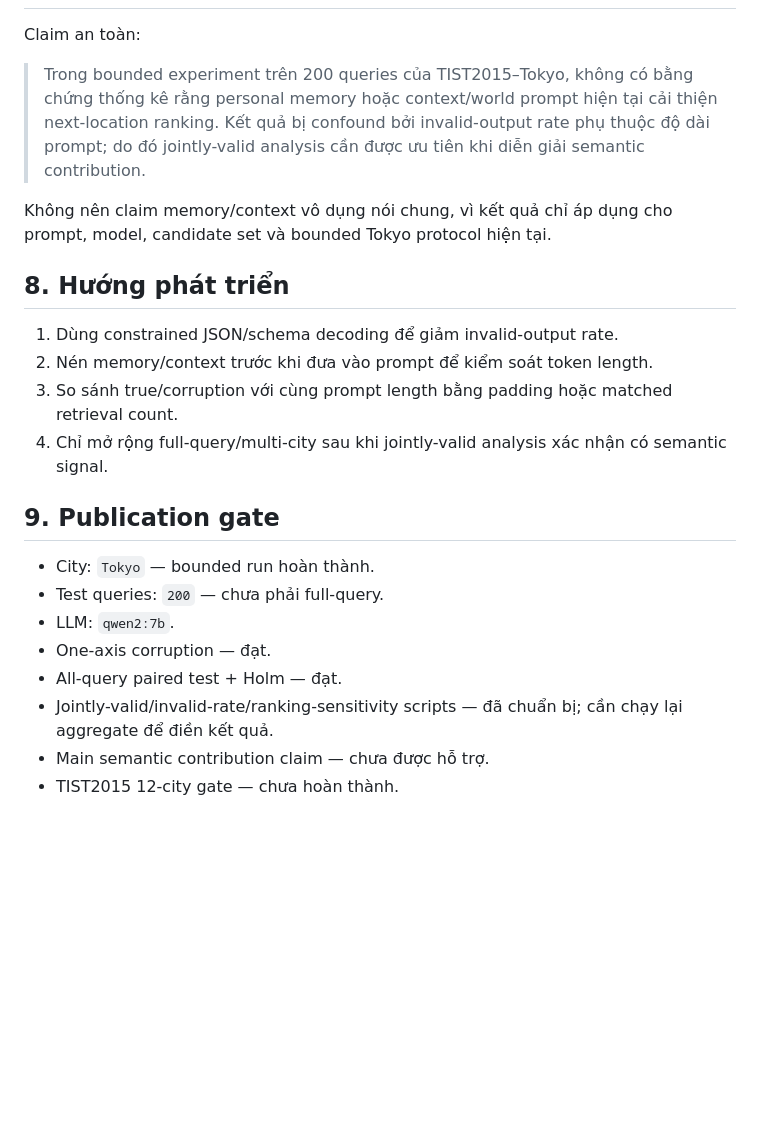
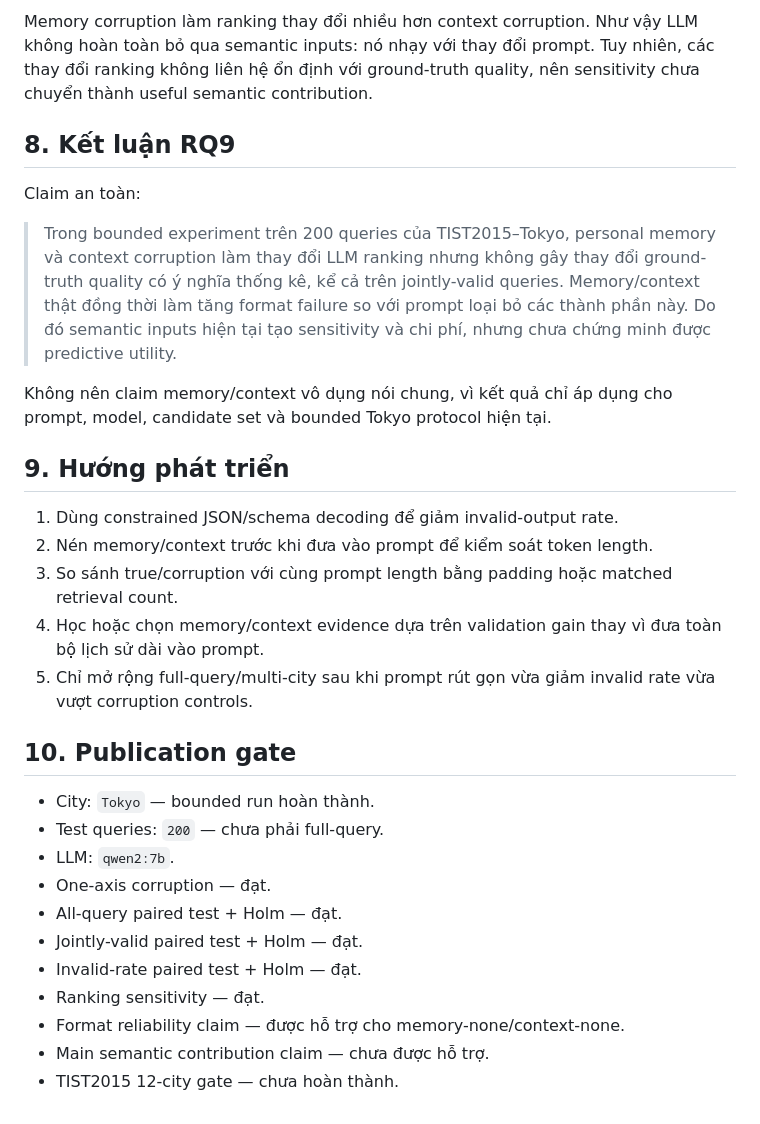
Before and after one commit to ChienNguyensrdn/gnn_gps_traj_external, a Markdown page: ideas/results_rq9.md, the part around one of its changes. Drawn GitHub-style; blank space fills up the shorter version.

```diff
--- a/ideas/results_rq9.md
+++ b/ideas/results_rq9.md
@@ -96,32 +117,43 @@ variant. Các phân tích này không gọi lại LLM và không thay đổi cac
+Memory corruption làm ranking thay đổi nhiều hơn context corruption. Như vậy
+LLM không hoàn toàn bỏ qua semantic inputs: nó nhạy với thay đổi prompt. Tuy
+nhiên, các thay đổi ranking không liên hệ ổn định với ground-truth quality, nên
+sensitivity chưa chuyển thành useful semantic contribution.
+
+## 8. Kết luận RQ9
 
 Claim an toàn:
 
-> Trong bounded experiment trên 200 queries của TIST2015–Tokyo, không có bằng
-> chứng thống kê rằng personal memory hoặc context/world prompt hiện tại cải
-> thiện next-location ranking. Kết quả bị confound bởi invalid-output rate phụ
-> thuộc độ dài prompt; do đó jointly-valid analysis cần được ưu tiên khi diễn
-> giải semantic contribution.
+> Trong bounded experiment trên 200 queries của TIST2015–Tokyo, personal memory
+> và context corruption làm thay đổi LLM ranking nhưng không gây thay đổi
+> ground-truth quality có ý nghĩa thống kê, kể cả trên jointly-valid queries.
+> Memory/context thật đồng thời làm tăng format failure so với prompt loại bỏ
+> các thành phần này. Do đó semantic inputs hiện tại tạo sensitivity và chi phí,
+> nhưng chưa chứng minh được predictive utility.
 
 Không nên claim memory/context vô dụng nói chung, vì kết quả chỉ áp dụng cho
 prompt, model, candidate set và bounded Tokyo protocol hiện tại.
 
-## 8. Hướng phát triển
+## 9. Hướng phát triển
 
 1. Dùng constrained JSON/schema decoding để giảm invalid-output rate.
 2. Nén memory/context trước khi đưa vào prompt để kiểm soát token length.
 3. So sánh true/corruption với cùng prompt length bằng padding hoặc matched
    retrieval count.
-4. Chỉ mở rộng full-query/multi-city sau khi jointly-valid analysis xác nhận có
-   semantic signal.
+4. Học hoặc chọn memory/context evidence dựa trên validation gain thay vì đưa
+   toàn bộ lịch sử dài vào prompt.
+5. Chỉ mở rộng full-query/multi-city sau khi prompt rút gọn vừa giảm invalid
+   rate vừa vượt corruption controls.
 
-## 9. Publication gate
+## 10. Publication gate
 
 - City: `Tokyo` — bounded run hoàn thành.
 - Test queries: `200` — chưa phải full-query.
 - LLM: `qwen2:7b`.
 - One-axis corruption — đạt.
 - All-query paired test + Holm — đạt.
-- Jointly-valid/invalid-rate/ranking-sensitivity scripts — đã chuẩn bị; cần chạy
-  lại aggregate để điền kết quả.
+- Jointly-valid paired test + Holm — đạt.
+- Invalid-rate paired test + Holm — đạt.
+- Ranking sensitivity — đạt.
+- Format reliability claim — được hỗ trợ cho memory-none/context-none.
 - Main semantic contribution claim — chưa được hỗ trợ.
 - TIST2015 12-city gate — chưa hoàn thành.
```
Also changed, not shown: other parts of ideas/results_rq9.md (+41 -20 lines).
